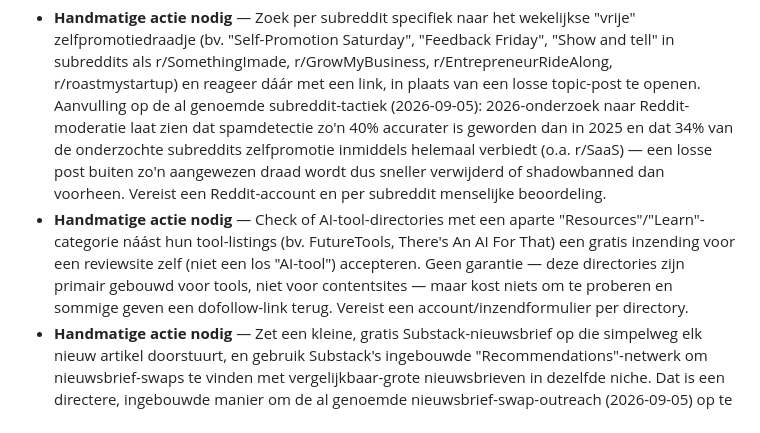
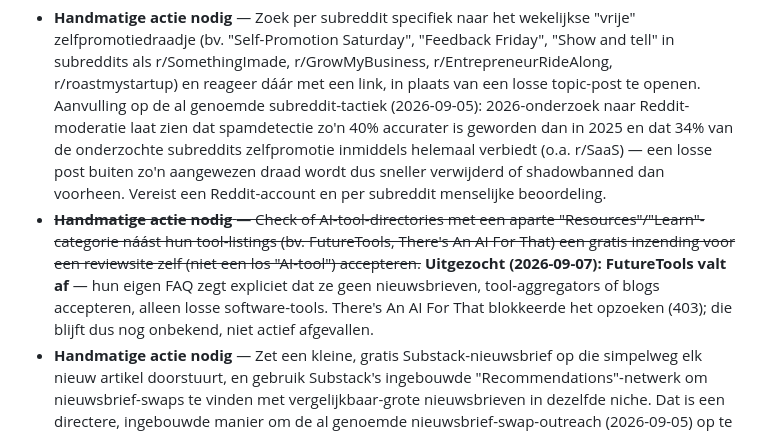
Before and after one commit to Johan1974/solo-stack-blog, a Markdown page: GROWTH-IDEAS.md, the part around the change. Drawn GitHub-style.

Commit message:
GROWTH-IDEAS.md: FutureTools-idee uitgezocht, valt af
FutureTools accepteert volgens hun eigen FAQ alleen losse software-tools,
geen blogs/content — dus niet bruikbaar voor Solo Stack. There's An AI
For That blokkeerde het opzoeken (403), blijft onbekend.

Co-Authored-By: Claude Sonnet 5 <noreply@anthropic.com>

```diff
--- a/GROWTH-IDEAS.md
+++ b/GROWTH-IDEAS.md
@@ -11,7 +11,7 @@ Bijgehouden door de dagelijkse `solo-stack-growth-research`-routine (en handmati
 ## 2026-09-07 — automatische research-run
 
 - **Handmatige actie nodig** — Zoek per subreddit specifiek naar het wekelijkse "vrije" zelfpromotiedraadje (bv. "Self-Promotion Saturday", "Feedback Friday", "Show and tell" in subreddits als r/SomethingImade, r/GrowMyBusiness, r/EntrepreneurRideAlong, r/roastmystartup) en reageer dáár met een link, in plaats van een losse topic-post te openen. Aanvulling op de al genoemde subreddit-tactiek (2026-09-05): 2026-onderzoek naar Reddit-moderatie laat zien dat spamdetectie zo'n 40% accurater is geworden dan in 2025 en dat 34% van de onderzochte subreddits zelfpromotie inmiddels helemaal verbiedt (o.a. r/SaaS) — een losse post buiten zo'n aangewezen draad wordt dus sneller verwijderd of shadowbanned dan voorheen. Vereist een Reddit-account en per subreddit menselijke beoordeling.
-- **Handmatige actie nodig** — Check of AI-tool-directories met een aparte "Resources"/"Learn"-categorie náást hun tool-listings (bv. FutureTools, There's An AI For That) een gratis inzending voor een reviewsite zelf (niet een los "AI-tool") accepteren. Geen garantie — deze directories zijn primair gebouwd voor tools, niet voor contentsites — maar kost niets om te proberen en sommige geven een dofollow-link terug. Vereist een account/inzendformulier per directory.
+- ~~**Handmatige actie nodig** — Check of AI-tool-directories met een aparte "Resources"/"Learn"-categorie náást hun tool-listings (bv. FutureTools, There's An AI For That) een gratis inzending voor een reviewsite zelf (niet een los "AI-tool") accepteren.~~ **Uitgezocht (2026-09-07): FutureTools valt af** — hun eigen FAQ zegt expliciet dat ze geen nieuwsbrieven, tool-aggregators of blogs accepteren, alleen losse software-tools. There's An AI For That blokkeerde het opzoeken (403); die blijft dus nog onbekend, niet actief afgevallen.
 - **Handmatige actie nodig** — Zet een kleine, gratis Substack-nieuwsbrief op die simpelweg elk nieuw artikel doorstuurt, en gebruik Substack's ingebouwde "Recommendations"-netwerk om nieuwsbrief-swaps te vinden met vergelijkbaar-grote nieuwsbrieven in dezelfde niche. Dat is een directere, ingebouwde manier om de al genoemde nieuwsbrief-swap-outreach (2026-09-05) op te zetten, zonder losse koude e-mails te hoeven versturen. Vereist het aanmaken van een nieuw Substack-account — een bewuste keuze voor een extra kanaal.
 - **Direct uitvoerbaar** — Citeer bij het beantwoorden van geplande Reddit-/Quora-vragen een concreet, controleerbaar feit uit het eigen artikel (een exacte prijs, een specifieke feature-vergelijking) in de tekst van het antwoord zelf, in plaats van alleen door te linken. 2026-GEO-onderzoek laat zien dat ChatGPT en Perplexity actief zoeken naar overeenstemming tussen meerdere onafhankelijke bronnen (waaronder Reddit en Quora) vóórdat ze een aanbeveling citeren — een concreet feit in de post zelf maakt die post een zelfstandige bevestigende bron, een kale link niet per se.
 
```
